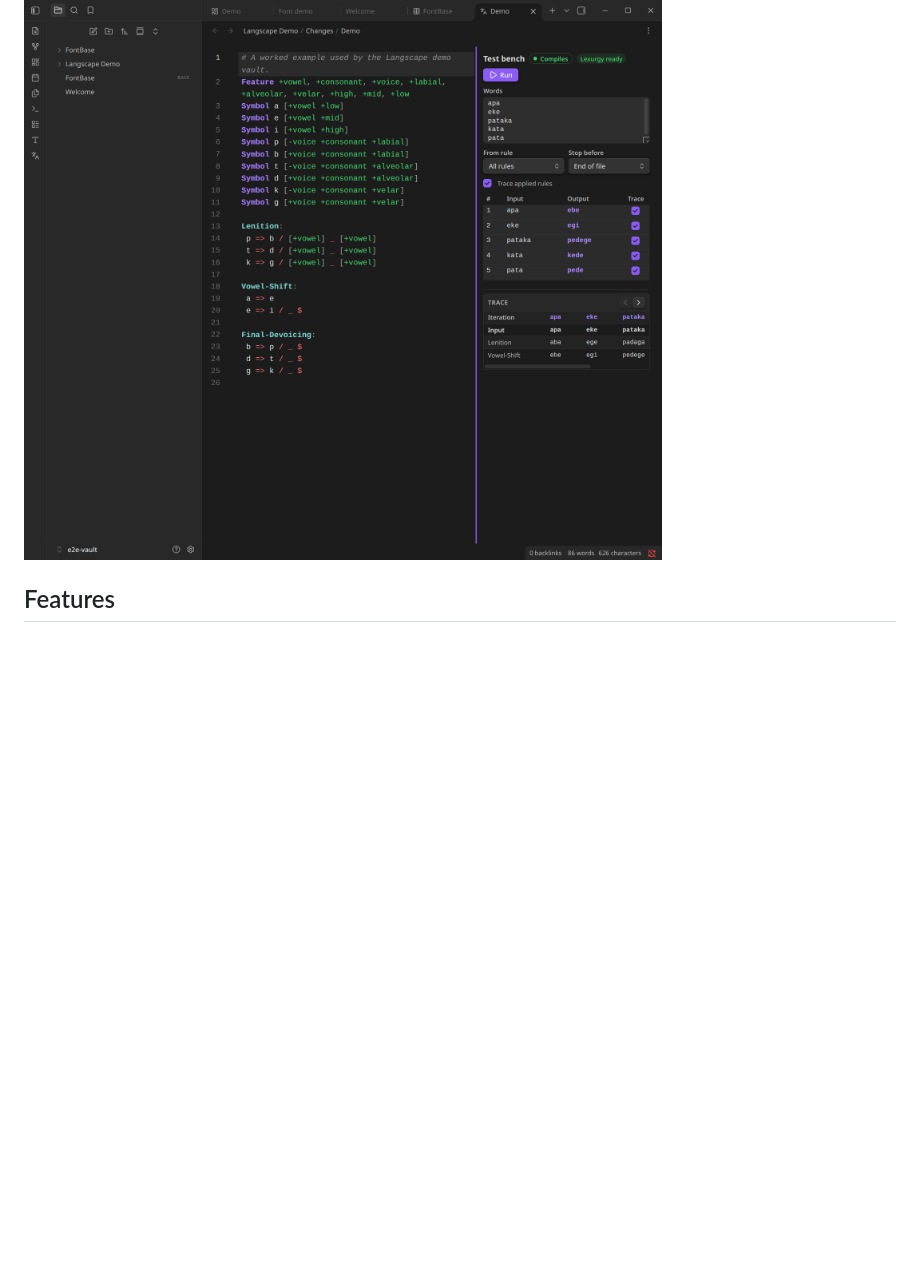
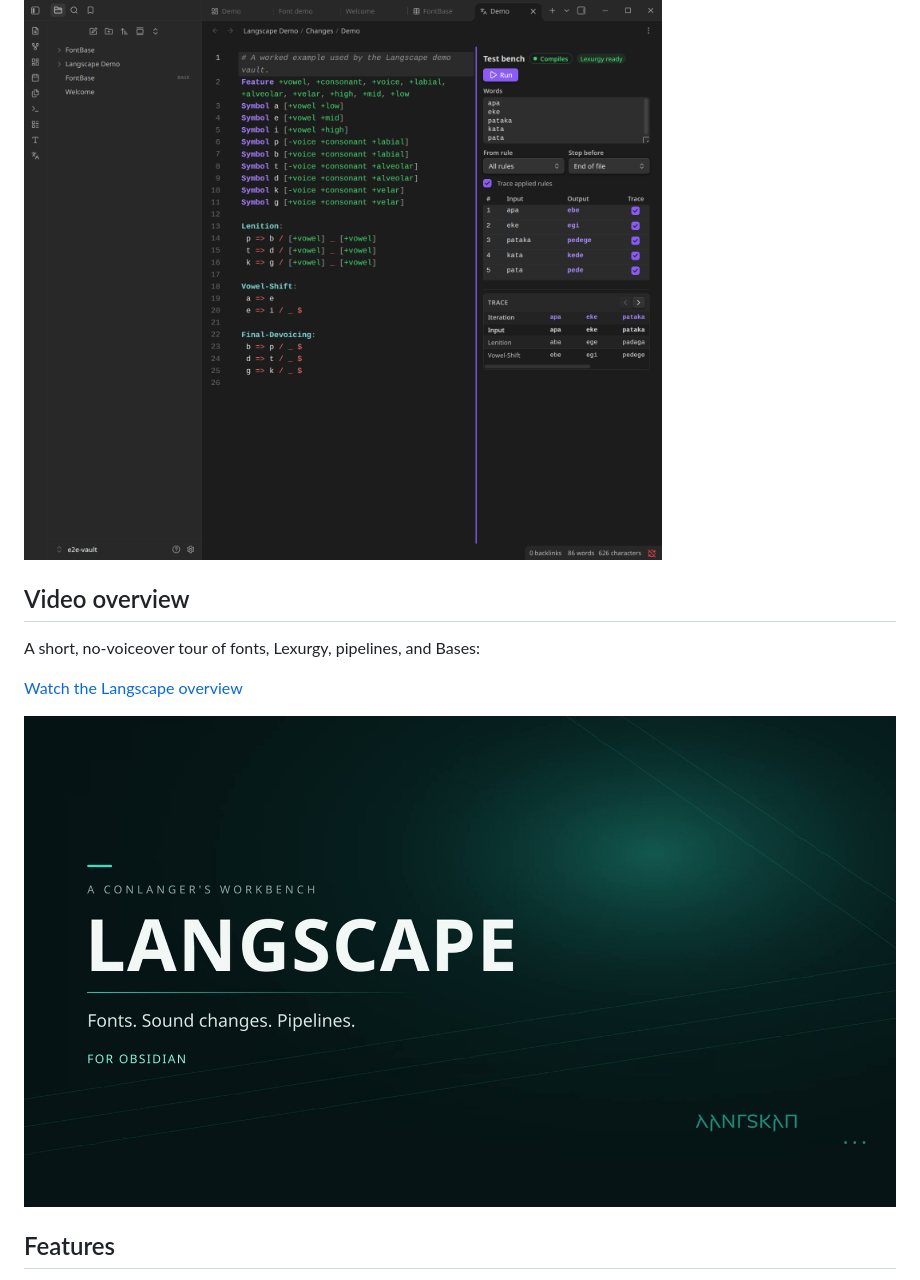
Before and after one commit to KeylimeVI/Langscape, a Markdown page: README.md, the part around the change. GitHub-like rendering; pictures changed too: docs/video/langscape-overview-poster.jpg (added); blank space fills up the shorter version.

Commit message:
Add Langscape overview video

```diff
--- a/README.md
+++ b/README.md
@@ -16,6 +16,14 @@ Langscape is a conlanger's workbench for [Obsidian](https://obsidian.md). It bri
 ![Anchored folder picker](docs/screenshots/path-picker.png)
 
 ![Vertical Lexurgy rule trace](docs/screenshots/trace-table.png)
+
+## Video overview
+
+A short, no-voiceover tour of fonts, Lexurgy, pipelines, and Bases:
+
+[Watch the Langscape overview](docs/video/langscape-overview.webm)
+
+[![Langscape overview poster](docs/video/langscape-overview-poster.jpg)](docs/video/langscape-overview.webm)
 
 ## Features
 
```
Also changed, not shown: 1 other file.
